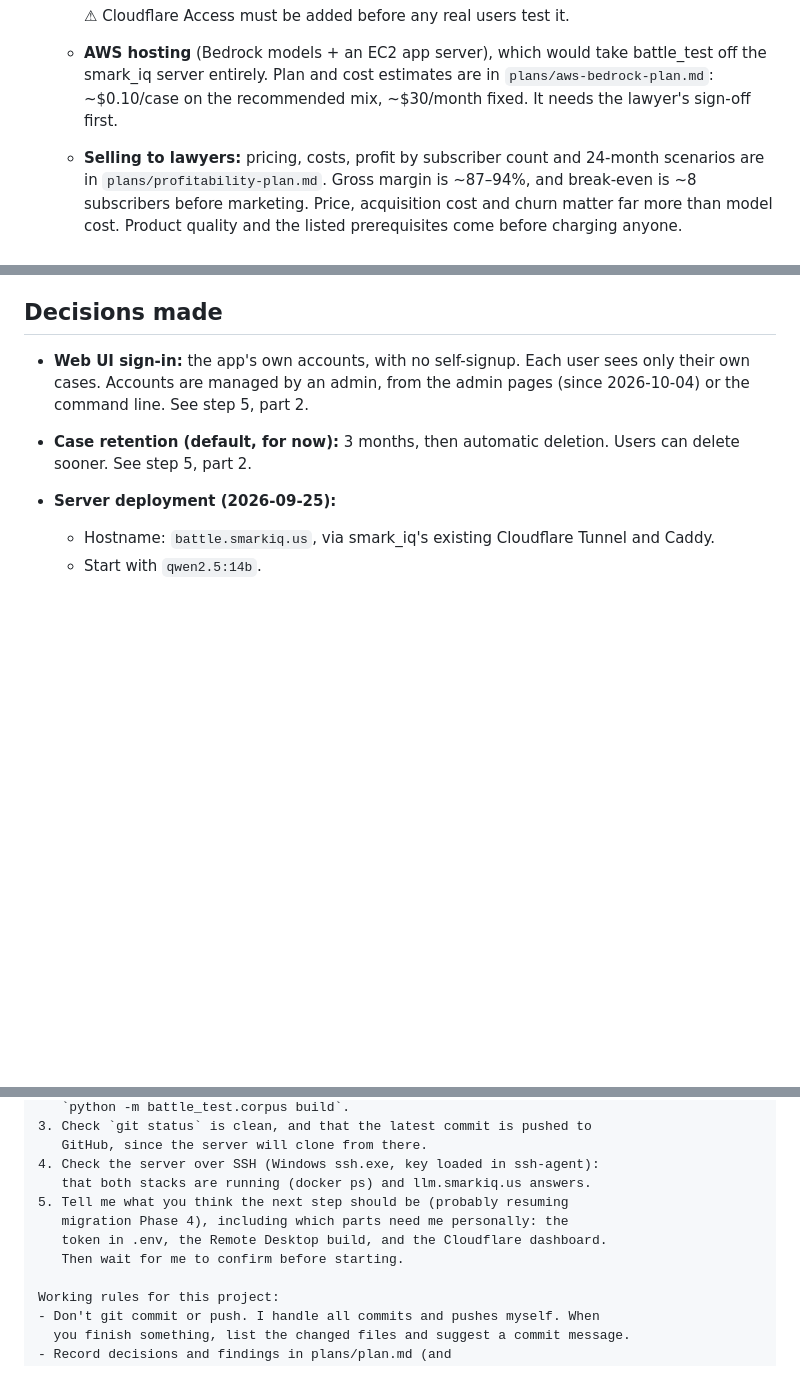
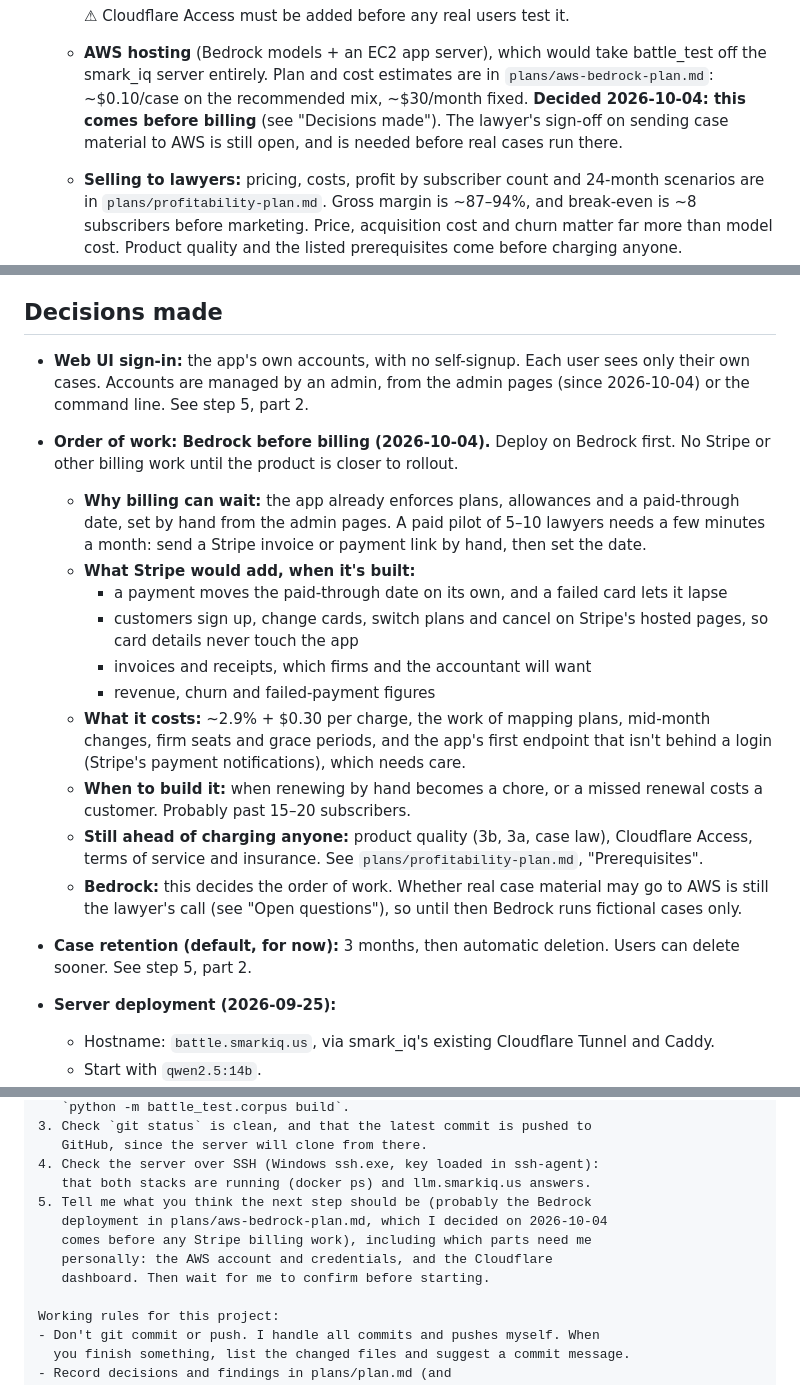
Before and after one commit to smarkh/battle_test, a Markdown page: plans/plan.md, 3 parts joined by grey strips. Drawn GitHub-style; blank space fills up the shorter version.

Commit message:
Plan updates for future steps

```diff
--- a/plans/plan.md
+++ b/plans/plan.md
@@ -41,8 +44,10 @@ guardrails-style network isolation and data handling).
   - **AWS hosting** (Bedrock models + an EC2 app server), which would
     take battle_test off the smark_iq server entirely. Plan and cost
     estimates are in `plans/aws-bedrock-plan.md`: ~$0.10/case on the
-    recommended mix, ~$30/month fixed. It needs the lawyer's sign-off
-    first.
+    recommended mix, ~$30/month fixed. **Decided 2026-10-04: this comes
+    before billing** (see "Decisions made"). The lawyer's sign-off on
+    sending case material to AWS is still open, and is needed before real
+    cases run there.
   - **Selling to lawyers:** pricing, costs, profit by subscriber count and
     24-month scenarios are in `plans/profitability-plan.md`. Gross margin
     is ~87–94%, and break-even is ~8 subscribers before marketing. Price,
@@ -1136,6 +1147,32 @@ protections (item 2 above).
 - **Web UI sign-in:** the app's own accounts, with no self-signup. Each user
   sees only their own cases. Accounts are managed by an admin, from the
   admin pages (since 2026-10-04) or the command line. See step 5, part 2.
+- **Order of work: Bedrock before billing (2026-10-04).** Deploy on
+  Bedrock first. No Stripe or other billing work until the product is
+  closer to rollout.
+  - **Why billing can wait:** the app already enforces plans, allowances
+    and a paid-through date, set by hand from the admin pages. A paid
+    pilot of 5–10 lawyers needs a few minutes a month: send a Stripe
+    invoice or payment link by hand, then set the date.
+  - **What Stripe would add, when it's built:**
+    - a payment moves the paid-through date on its own, and a failed card
+      lets it lapse
+    - customers sign up, change cards, switch plans and cancel on
+      Stripe's hosted pages, so card details never touch the app
+    - invoices and receipts, which firms and the accountant will want
+    - revenue, churn and failed-payment figures
+  - **What it costs:** ~2.9% + $0.30 per charge, the work of mapping
+    plans, mid-month changes, firm seats and grace periods, and the app's
+    first endpoint that isn't behind a login (Stripe's payment
+    notifications), which needs care.
+  - **When to build it:** when renewing by hand becomes a chore, or a
+    missed renewal costs a customer. Probably past 15–20 subscribers.
+  - **Still ahead of charging anyone:** product quality (3b, 3a, case
+    law), Cloudflare Access, terms of service and insurance. See
+    `plans/profitability-plan.md`, "Prerequisites".
+  - **Bedrock:** this decides the order of work. Whether real case
+    material may go to AWS is still the lawyer's call (see "Open
+    questions"), so until then Bedrock runs fictional cases only.
 - **Case retention (default, for now):** 3 months, then automatic deletion.
   Users can delete sooner. See step 5, part 2.
 - **Server deployment (2026-09-25):**
@@ -1289,10 +1330,11 @@ Before doing anything else:
    GitHub, since the server will clone from there.
 4. Check the server over SSH (Windows ssh.exe, key loaded in ssh-agent):
    that both stacks are running (docker ps) and llm.smarkiq.us answers.
-5. Tell me what you think the next step should be (probably resuming
-   migration Phase 4), including which parts need me personally: the
-   token in .env, the Remote Desktop build, and the Cloudflare dashboard.
-   Then wait for me to confirm before starting.
+5. Tell me what you think the next step should be (probably the Bedrock
+   deployment in plans/aws-bedrock-plan.md, which I decided on 2026-10-04
+   comes before any Stripe billing work), including which parts need me
+   personally: the AWS account and credentials, and the Cloudflare
+   dashboard. Then wait for me to confirm before starting.
 
 Working rules for this project:
 - Don't git commit or push. I handle all commits and pushes myself. When
```
Also changed, not shown: other parts of plans/plan.md (+22 -9 lines), plans/profitability-plan.md (+11 -1 lines), plans/server-migration-plan.md (+25 -3 lines).
